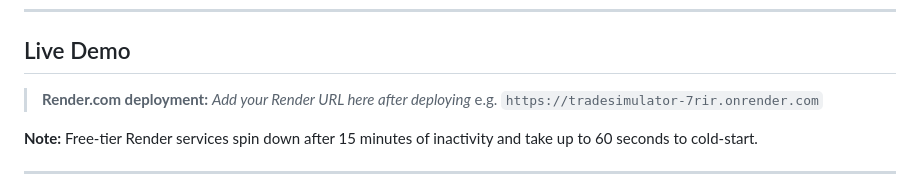
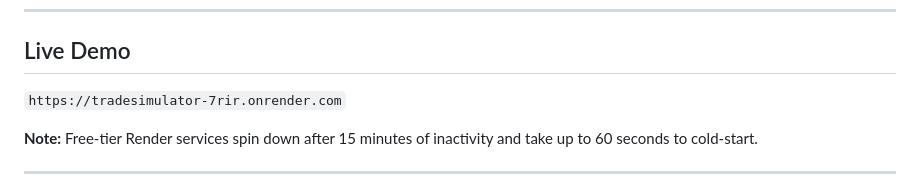
Before and after one commit to P532-SPRING2026-rdevaraj/project1, a Markdown page: README.md, the part around the change. Drawn GitHub-style.

Commit message:
added link in readme

```diff
--- a/README.md
+++ b/README.md
@@ -7,8 +7,7 @@ Analysts can place buy/sell orders, monitor a live portfolio, and receive notifi
 
 ## Live Demo
 
-> **Render.com deployment:** _Add your Render URL here after deploying_
-> e.g. `https://tradesimulator-7rir.onrender.com`
+ `https://tradesimulator-7rir.onrender.com`
 
 **Note:** Free-tier Render services spin down after 15 minutes of inactivity and take up to 60 seconds to cold-start.
 
```
